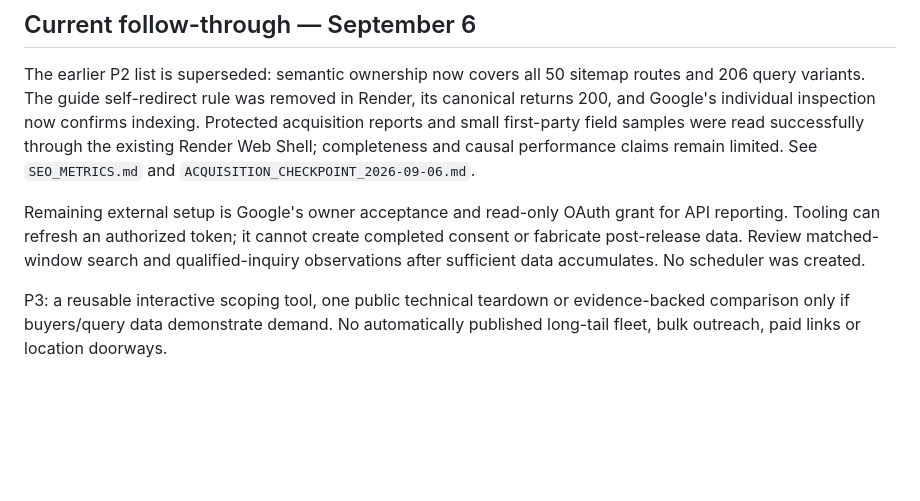
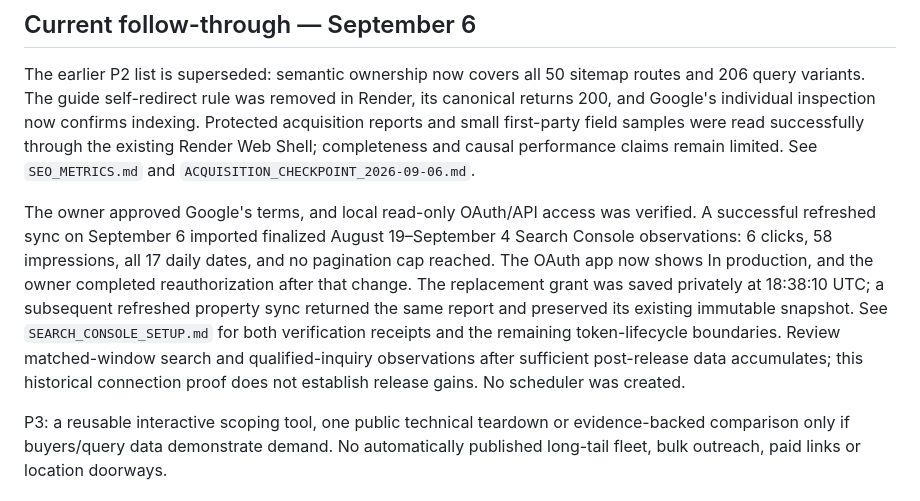
Before and after one commit to Noctilucenty/leon-dev-site, a Markdown page: docs/seo/SEO_IMPLEMENTATION_PLAN.md, the part around the change. GitHub-like rendering; blank space fills up the shorter version.

```diff
--- a/docs/seo/SEO_IMPLEMENTATION_PLAN.md
+++ b/docs/seo/SEO_IMPLEMENTATION_PLAN.md
@@ -38,7 +38,7 @@ Verified build fingerprint: `6aeb5a1cf7e232c0d0f2f68eb981ef4a68a6661ecdab53c3d57
 
 The earlier P2 list is superseded: semantic ownership now covers all 50 sitemap routes and 206 query variants. The guide self-redirect rule was removed in Render, its canonical returns 200, and Google's individual inspection now confirms indexing. Protected acquisition reports and small first-party field samples were read successfully through the existing Render Web Shell; completeness and causal performance claims remain limited. See `SEO_METRICS.md` and `ACQUISITION_CHECKPOINT_2026-09-06.md`.
 
-Remaining external setup is Google's owner acceptance and read-only OAuth grant for API reporting. Tooling can refresh an authorized token; it cannot create completed consent or fabricate post-release data. Review matched-window search and qualified-inquiry observations after sufficient data accumulates. No scheduler was created.
+The owner approved Google's terms, and local read-only OAuth/API access was verified. A successful refreshed sync on September 6 imported finalized August 19–September 4 Search Console observations: 6 clicks, 58 impressions, all 17 daily dates, and no pagination cap reached. The OAuth app now shows In production, and the owner completed reauthorization after that change. The replacement grant was saved privately at 18:38:10 UTC; a subsequent refreshed property sync returned the same report and preserved its existing immutable snapshot. See `SEARCH_CONSOLE_SETUP.md` for both verification receipts and the remaining token-lifecycle boundaries. Review matched-window search and qualified-inquiry observations after sufficient post-release data accumulates; this historical connection proof does not establish release gains. No scheduler was created.
 
 P3: a reusable interactive scoping tool, one public technical teardown or evidence-backed comparison only if buyers/query data demonstrate demand. No automatically published long-tail fleet, bulk outreach, paid links or location doorways.
 
```
Also changed, not shown: docs/seo/SEARCH_CONSOLE_SETUP.md (+58 -16 lines), docs/seo/SEO_METRICS.md (+11 -4 lines).
